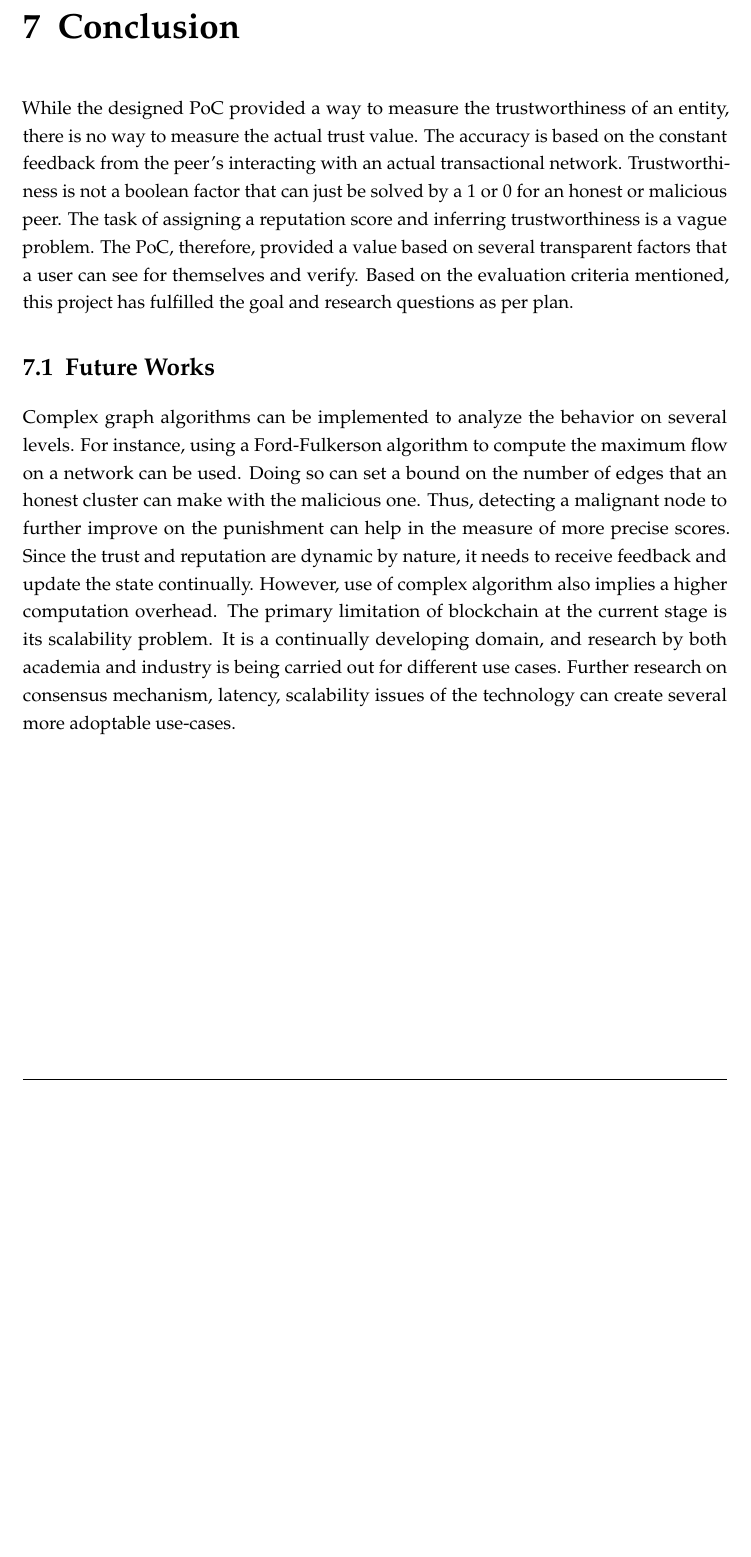
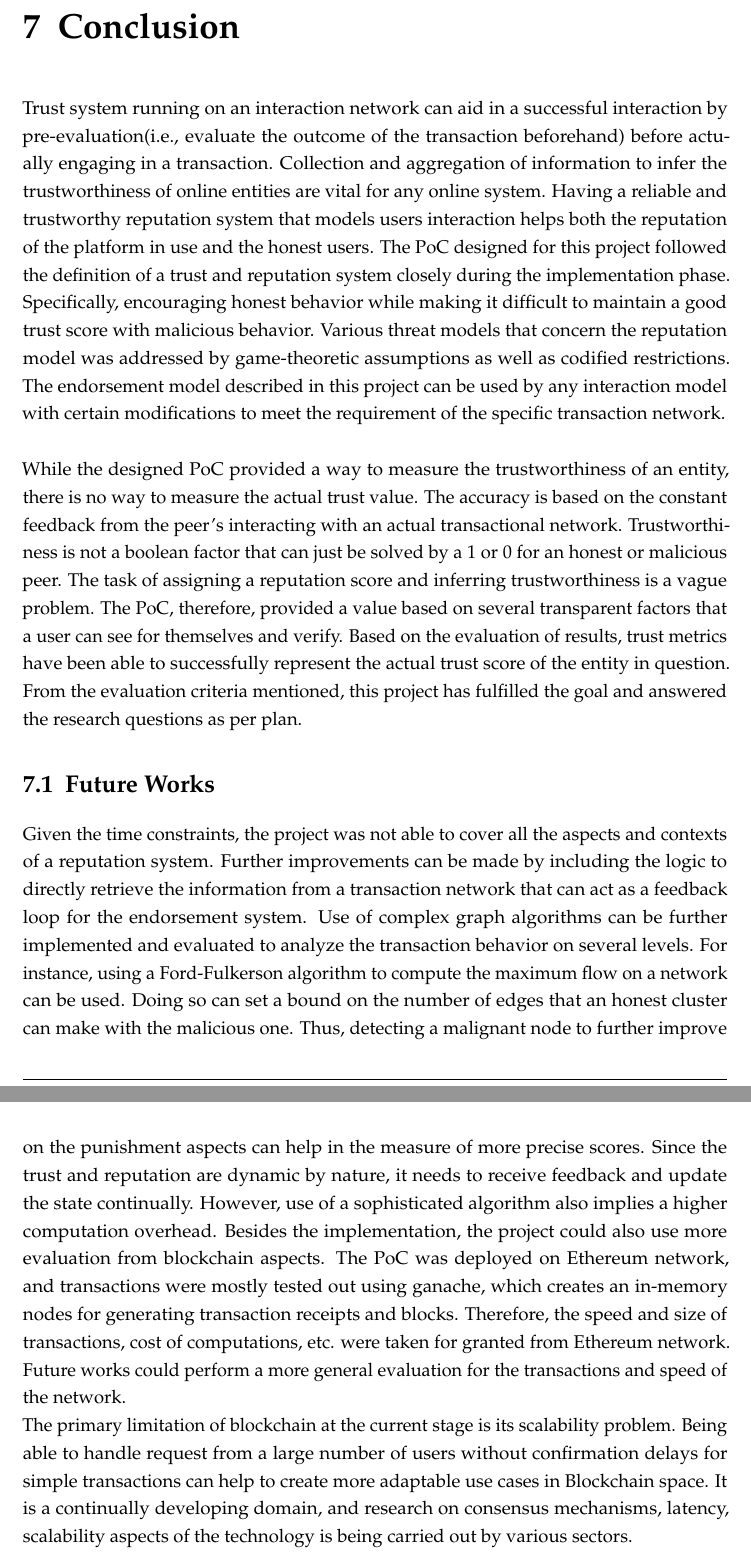
Before and after one commit to s2-t2/blockchain_reputation_system, a LaTeX thesis (documents/ThesisReport/13841053nxjsbdybhpkh/main.tex, which reads documents/ThesisReport/13841053nxjsbdybhpkh/Conclusion.tex): part of page 48 of 77 before the commit and two parts of pages 48 and 49 of 78 after it, the two joined at a grey line, cut so that both start at the same text, the shorter picture padded with empty space. The pictures show the PDF file documents/ThesisReport/13841053nxjsbdybhpkh/main.pdf that the author committed with the source.

Commit message:
conclusion report

```diff
--- a/documents/ThesisReport/13841053nxjsbdybhpkh/Conclusion.tex
+++ b/documents/ThesisReport/13841053nxjsbdybhpkh/Conclusion.tex
@@ -1,5 +1,20 @@
 %%% Ch.6: Conclusion %%%
 \chapter{Conclusion} \label{ch:conclusion}
+Trust system running on an interaction network can aid in a successful
+interaction by pre-evaluation(i.e., evaluate the outcome of the transaction
+beforehand) before actually engaging in a transaction. Collection and
+aggregation of information to infer the trustworthiness of online entities are
+vital for any online system. Having a reliable and trustworthy reputation
+system that models users interaction helps both the reputation of the platform
+in use and the honest users. The PoC designed for this project followed the
+definition of a trust and reputation system closely during the implementation
+phase. Specifically, encouraging honest behavior while making it difficult to
+maintain a good trust score with malicious behavior. Various threat models that
+concern the reputation model was addressed by game-theoretic assumptions as
+well as codified restrictions. The endorsement model described in this project
+can be used by any interaction model with certain modifications to meet the
+requirement of the specific transaction network.\\
+
 While the designed PoC provided a way to measure the trustworthiness of an
 entity, there is no way to measure the actual trust value. The accuracy is
 based on the constant feedback from the peer's interacting with an actual
@@ -7,25 +22,58 @@ transactional network. Trustworthiness is not a boolean factor that can just be
 solved by a 1 or 0 for an honest or malicious peer. The task of assigning a
 reputation score and inferring trustworthiness is a vague problem. The PoC,
 therefore, provided a value based on several transparent factors that a user
-can see for themselves and verify. Based on the evaluation criteria mentioned,
-this project has fulfilled the goal and research questions as per plan.
+can see for themselves and verify. Based on the evaluation of results, trust
+metrics have been able to successfully represent the actual trust score of the
+entity in question. From the evaluation criteria mentioned, this project has
+fulfilled the goal and answered the research questions as per plan.
 
 \section{Future Works}
-Complex graph algorithms can be implemented to analyze the behavior on several
-levels. For instance, using a Ford-Fulkerson algorithm to compute the maximum
-flow on a network can be used. Doing so can set a bound on the number of edges
-that an honest cluster can make with the malicious one. Thus, detecting a
-malignant node to further improve on the punishment can help in the measure of
-more precise scores. Since the trust and reputation are dynamic by nature, it
-needs to receive feedback and update the state continually. However, use of
-complex algorithm also implies a higher computation overhead. The primary
-limitation of blockchain at the current stage is its scalability problem. It is
-a continually developing domain, and research by both academia and industry is
-being carried out for different use cases. Further research on consensus
-mechanism, latency, scalability issues of the technology can create several
-more adoptable use-cases.
+Given the time constraints, the project was not able to cover all the aspects
+and contexts of a reputation system. Further improvements can be made by
+including the logic to directly retrieve the information from a transaction
+network that can act as a feedback loop for the endorsement system. Use of
+complex graph algorithms can be further implemented and evaluated to analyze
+the transaction behavior on several levels.  For instance, using a
+Ford-Fulkerson algorithm to compute the maximum flow on a network can be used.
+Doing so can set a bound on the number of edges that an honest cluster can make
+with the malicious one. Thus, detecting a malignant node to further improve on
+the punishment aspects can help in the measure of more precise scores. Since
+the trust and reputation are dynamic by nature, it needs to receive feedback
+and update the state continually. However, use of a sophisticated algorithm
+also implies a higher computation overhead.  Besides the implementation, the
+project could also use more evaluation from blockchain aspects. The PoC was
+deployed on Ethereum network, and transactions were mostly tested out using
+ganache, which creates an in-memory nodes for generating transaction receipts
+and blocks. Therefore, the speed and size of transactions, cost of
+computations, etc. were taken for granted from Ethereum network. Future works
+could perform a more general evaluation for the transactions and speed of the
+network. \\
+The primary limitation of blockchain at the current stage is its scalability
+problem. Being able to handle request from a large number of users without
+confirmation delays for simple transactions can help to create more adaptable
+use cases in Blockchain space. It is a continually developing domain, and
+research on consensus mechanisms, latency, scalability aspects of the
+technology is being carried out by various sectors.
 
 
+
+
+
+%Complex graph algorithms can be implemented to analyze the behavior on several
+%levels. For instance, using a Ford-Fulkerson algorithm to compute the maximum
+%flow on a network can be used. Doing so can set a bound on the number of edges
+%that an honest cluster can make with the malicious one. Thus, detecting a
+%malignant node to further improve on the punishment can help in the measure of
+%more precise scores. Since the trust and reputation are dynamic by nature, it
+%needs to receive feedback and update the state continually. However, use of
+%complex algorithm also implies a higher computation overhead. The primary
+%limitation of blockchain at the current stage is its scalability problem. It is
+%a continually developing domain, and research by both academia and industry is
+%being carried out for different use cases. Further research on consensus
+%mechanism, latency, scalability issues of the technology can create several
+%more adoptable use-cases.
+%
+%
 %%%%%%%%%%%%%%%%%%%%%%%%%%%%%%%%%%%%%%%%%%%%%%%%%%%%%%%%%%%%%%%
 
 %%%%%%%%%%%%%%%%%%%%%%%%%%%%%%%%%%%%%%%%%%%%%%%%%%%%%%%%%%%%%%%
```
Also changed, not shown: documents/ThesisReport/13841053nxjsbdybhpkh/main.pdf, 2 other files.
